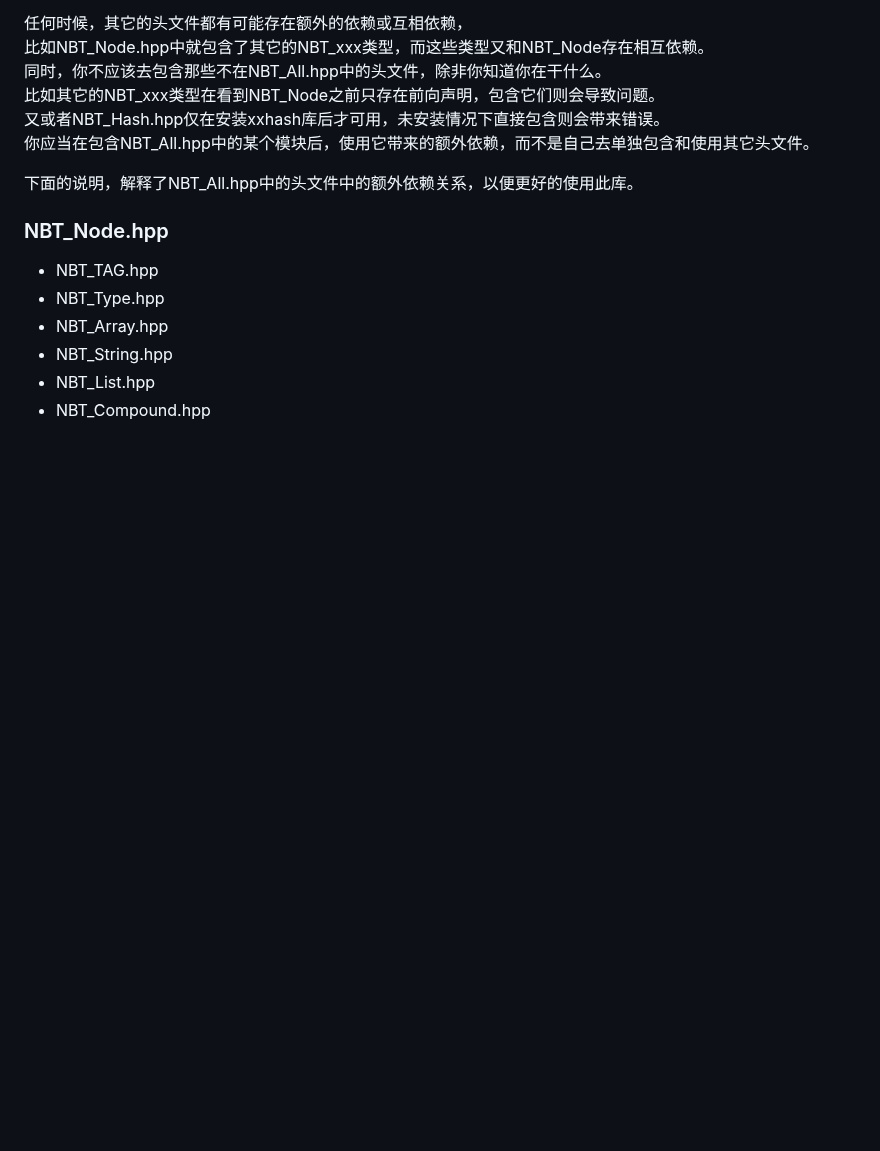
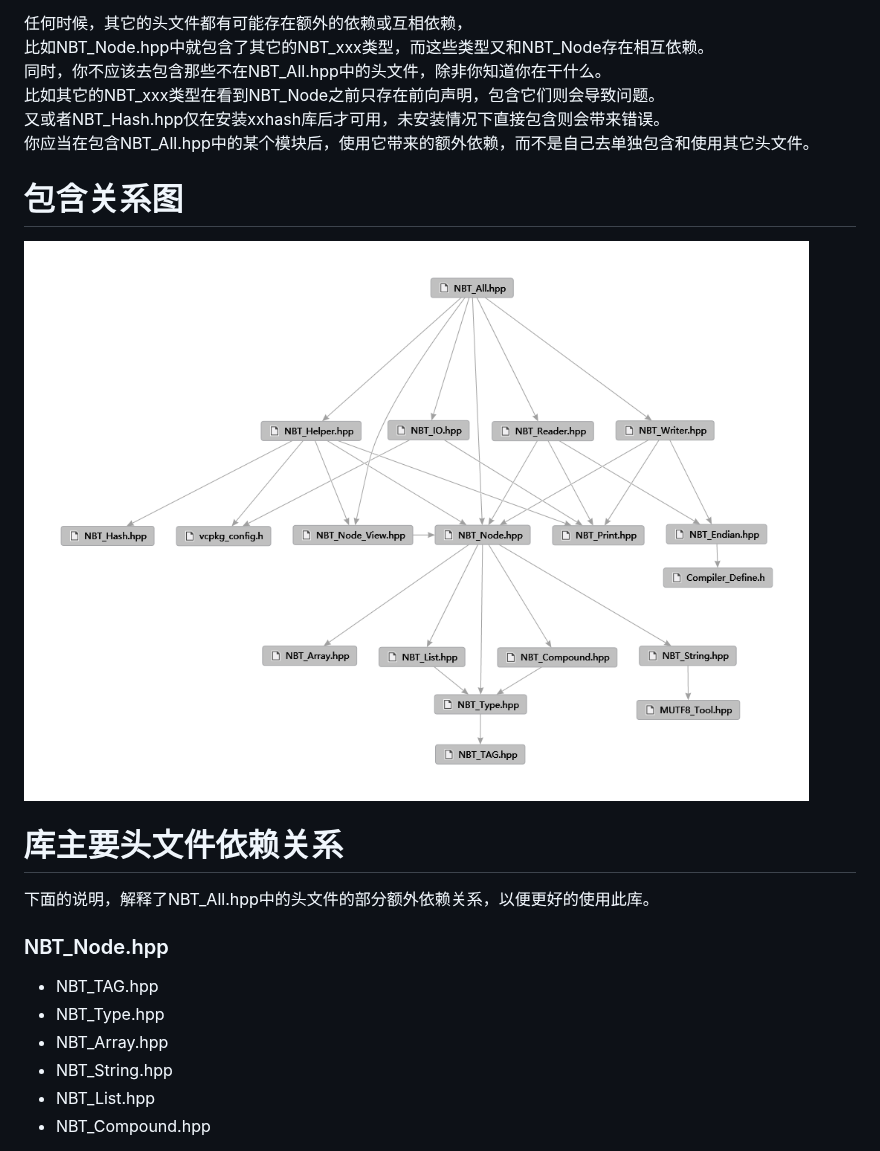
Before and after one commit to chenjunfu2/NBT_CPP, a Markdown page: docs/ROOT.md, the part around the change. GitHub-like rendering; pictures changed too: docs/IncludeDependencyGraph.png (added); blank space fills up the shorter version.

Commit message:
更新readme

```diff
--- a/docs/ROOT.md
+++ b/docs/ROOT.md
@@ -39,8 +39,11 @@
 又或者NBT_Hash.hpp仅在安装xxhash库后才可用，未安装情况下直接包含则会带来错误。
 你应当在包含NBT_All.hpp中的某个模块后，使用它带来的额外依赖，而不是自己去单独包含和使用其它头文件。
 
+# 包含关系图
+![包含关系图](IncludeDependencyGraph.png)
 
-下面的说明，解释了NBT_All.hpp中的头文件中的额外依赖关系，以便更好的使用此库。
+# 库主要头文件依赖关系
+下面的说明，解释了NBT_All.hpp中的头文件的部分额外依赖关系，以便更好的使用此库。
 
 ### NBT_Node.hpp
 - NBT_TAG.hpp
```
Also changed, not shown: 2 other files.
